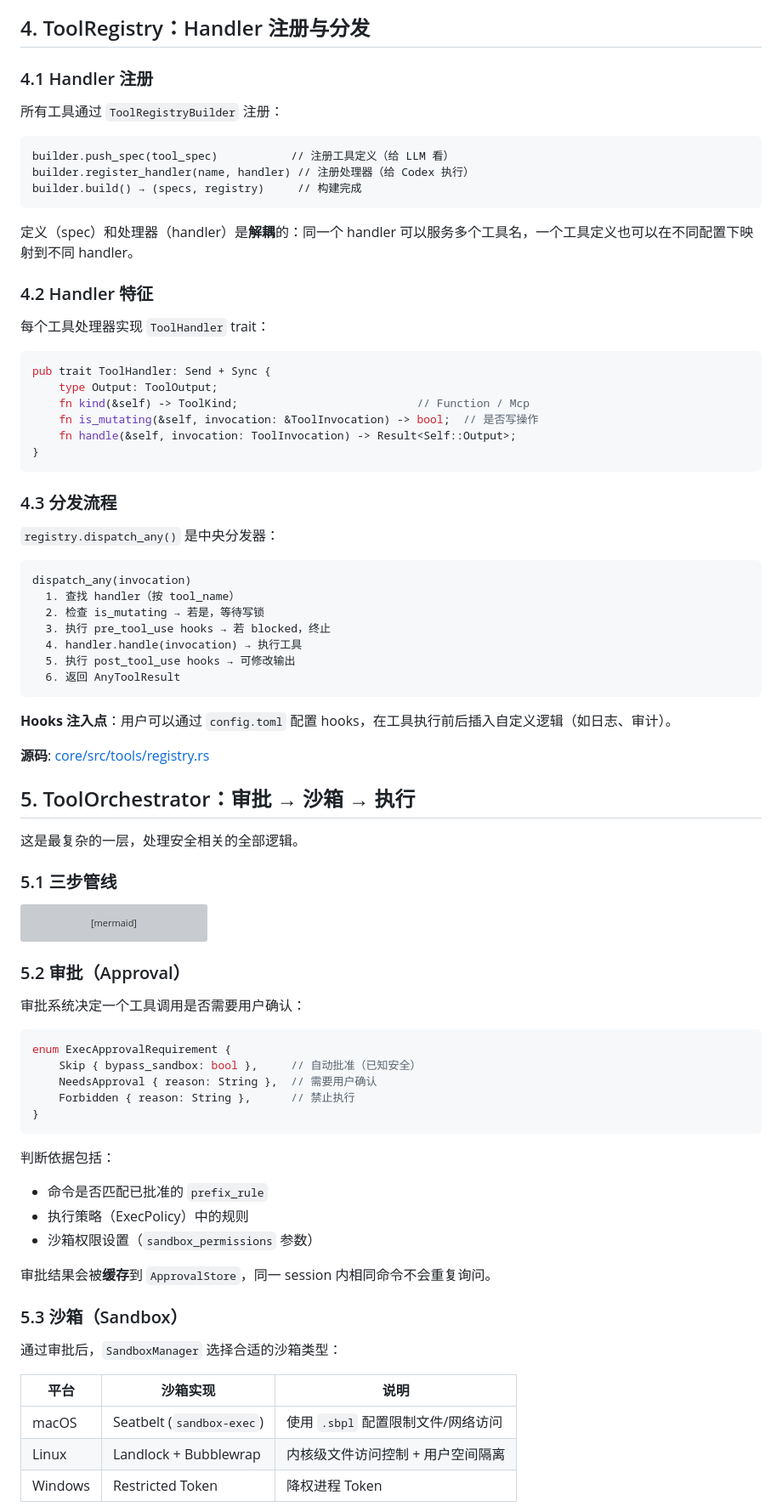
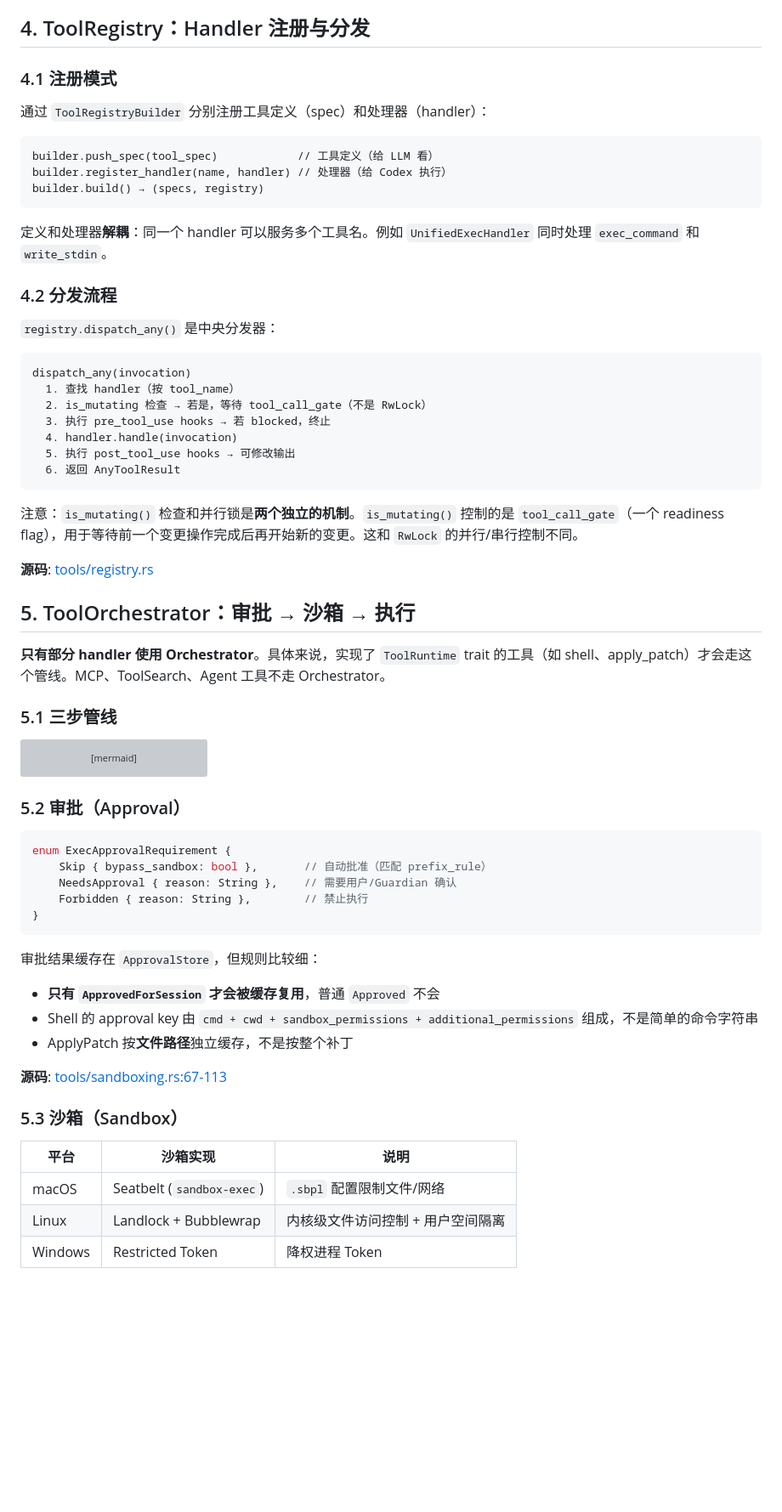
Before and after one commit to yibn2008/learn-codex, a Markdown page: wiki/04-tool-system.md, the part around one of its changes. Shown at 85% size. Drawn GitHub-style; blank space fills up the shorter version; grey boxes are pictures that could not be loaded.

````diff
--- a/wiki/04-tool-system.md
+++ b/wiki/04-tool-system.md
@@ -101,52 +116,39 @@ tokio::select! {
 
 ## 4. ToolRegistry：Handler 注册与分发
 
-### 4.1 Handler 注册
+### 4.1 注册模式
 
-所有工具通过 `ToolRegistryBuilder` 注册：
+通过 `ToolRegistryBuilder` 分别注册工具定义（spec）和处理器（handler）：
 
 ```
-builder.push_spec(tool_spec)           // 注册工具定义（给 LLM 看）
-builder.register_handler(name, handler) // 注册处理器（给 Codex 执行）
-builder.build() → (specs, registry)     // 构建完成
+builder.push_spec(tool_spec)            // 工具定义（给 LLM 看）
+builder.register_handler(name, handler) // 处理器（给 Codex 执行）
+builder.build() → (specs, registry)
 ```
 
-定义（spec）和处理器（handler）是**解耦**的：同一个 handler 可以服务多个工具名，一个工具定义也可以在不同配置下映射到不同 handler。
+定义和处理器**解耦**：同一个 handler 可以服务多个工具名。例如 `UnifiedExecHandler` 同时处理 `exec_command` 和 `write_stdin`。
 
-### 4.2 Handler 特征
-
-每个工具处理器实现 `ToolHandler` trait：
-
-```rust
-pub trait ToolHandler: Send + Sync {
-    type Output: ToolOutput;
-    fn kind(&self) -> ToolKind;                           // Function / Mcp
-    fn is_mutating(&self, invocation: &ToolInvocation) -> bool;  // 是否写操作
-    fn handle(&self, invocation: ToolInvocation) -> Result<Self::Output>;
-}
-```
-
-### 4.3 分发流程
+### 4.2 分发流程
 
 `registry.dispatch_any()` 是中央分发器：
 
 ```
 dispatch_any(invocation)
   1. 查找 handler（按 tool_name）
-  2. 检查 is_mutating → 若是，等待写锁
+  2. is_mutating 检查 → 若是，等待 tool_call_gate（不是 RwLock）
   3. 执行 pre_tool_use hooks → 若 blocked，终止
-  4. handler.handle(invocation) → 执行工具
+  4. handler.handle(invocation)
   5. 执行 post_tool_use hooks → 可修改输出
   6. 返回 AnyToolResult
 ```
 
-**Hooks 注入点**：用户可以通过 `config.toml` 配置 hooks，在工具执行前后插入自定义逻辑（如日志、审计）。
+注意：`is_mutating()` 检查和并行锁是**两个独立的机制**。`is_mutating()` 控制的是 `tool_call_gate`（一个 readiness flag），用于等待前一个变更操作完成后再开始新的变更。这和 `RwLock` 的并行/串行控制不同。
 
-**源码**: [core/src/tools/registry.rs](https://github.com/openai/codex/blob/main/codex-rs/core/src/tools/registry.rs)
+**源码**: [tools/registry.rs](https://github.com/openai/codex/blob/main/codex-rs/core/src/tools/registry.rs)
 
 ## 5. ToolOrchestrator：审批 → 沙箱 → 执行
 
-这是最复杂的一层，处理安全相关的全部逻辑。
+**只有部分 handler 使用 Orchestrator**。具体来说，实现了 `ToolRuntime` trait 的工具（如 shell、apply_patch）才会走这个管线。MCP、ToolSearch、Agent 工具不走 Orchestrator。
 
 ### 5.1 三步管线
 
@@ -167,30 +169,27 @@ graph LR
 
 ### 5.2 审批（Approval）
 
-审批系统决定一个工具调用是否需要用户确认：
-
 ```rust
 enum ExecApprovalRequirement {
-    Skip { bypass_sandbox: bool },     // 自动批准（已知安全）
-    NeedsApproval { reason: String },  // 需要用户确认
-    Forbidden { reason: String },      // 禁止执行
+    Skip { bypass_sandbox: bool },       // 自动批准（匹配 prefix_rule）
+    NeedsApproval { reason: String },    // 需要用户/Guardian 确认
+    Forbidden { reason: String },        // 禁止执行
 }
 ```
 
-判断依据包括：
-- 命令是否匹配已批准的 `prefix_rule`
-- 执行策略（ExecPolicy）中的规则
-- 沙箱权限设置（`sandbox_permissions` 参数）
+审批结果缓存在 `ApprovalStore`，但规则比较细：
 
-审批结果会被**缓存**到 `ApprovalStore`，同一 session 内相同命令不会重复询问。
+- **只有 `ApprovedForSession` 才会被缓存复用**，普通 `Approved` 不会
+- Shell 的 approval key 由 `cmd + cwd + sandbox_permissions + additional_permissions` 组成，不是简单的命令字符串
+- ApplyPatch 按**文件路径**独立缓存，不是按整个补丁
+
+**源码**: [tools/sandboxing.rs:67-113](https://github.com/openai/codex/blob/main/codex-rs/core/src/tools/sandboxing.rs#L67-L113)
 
 ### 5.3 沙箱（Sandbox）
 
-通过审批后，`SandboxManager` 选择合适的沙箱类型：
-
 | 平台 | 沙箱实现 | 说明 |
 |------|---------|------|
-| macOS | Seatbelt (`sandbox-exec`) | 使用 `.sbpl` 配置限制文件/网络访问 |
+| macOS | Seatbelt (`sandbox-exec`) | `.sbpl` 配置限制文件/网络 |
 | Linux | Landlock + Bubblewrap | 内核级文件访问控制 + 用户空间隔离 |
 | Windows | Restricted Token | 降权进程 Token |
 
````
Also changed, not shown: other parts of wiki/04-tool-system.md (+124 -147 lines).
